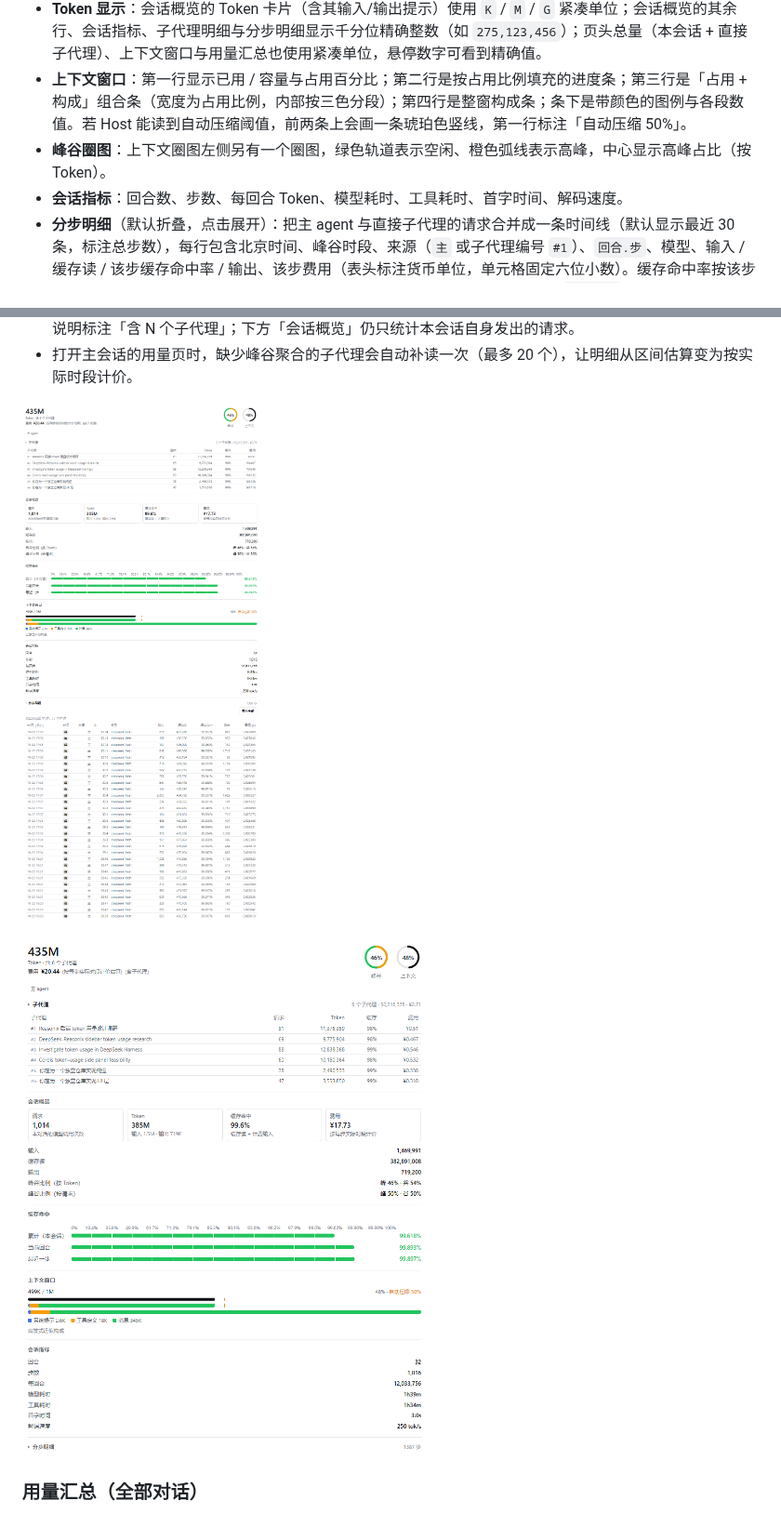
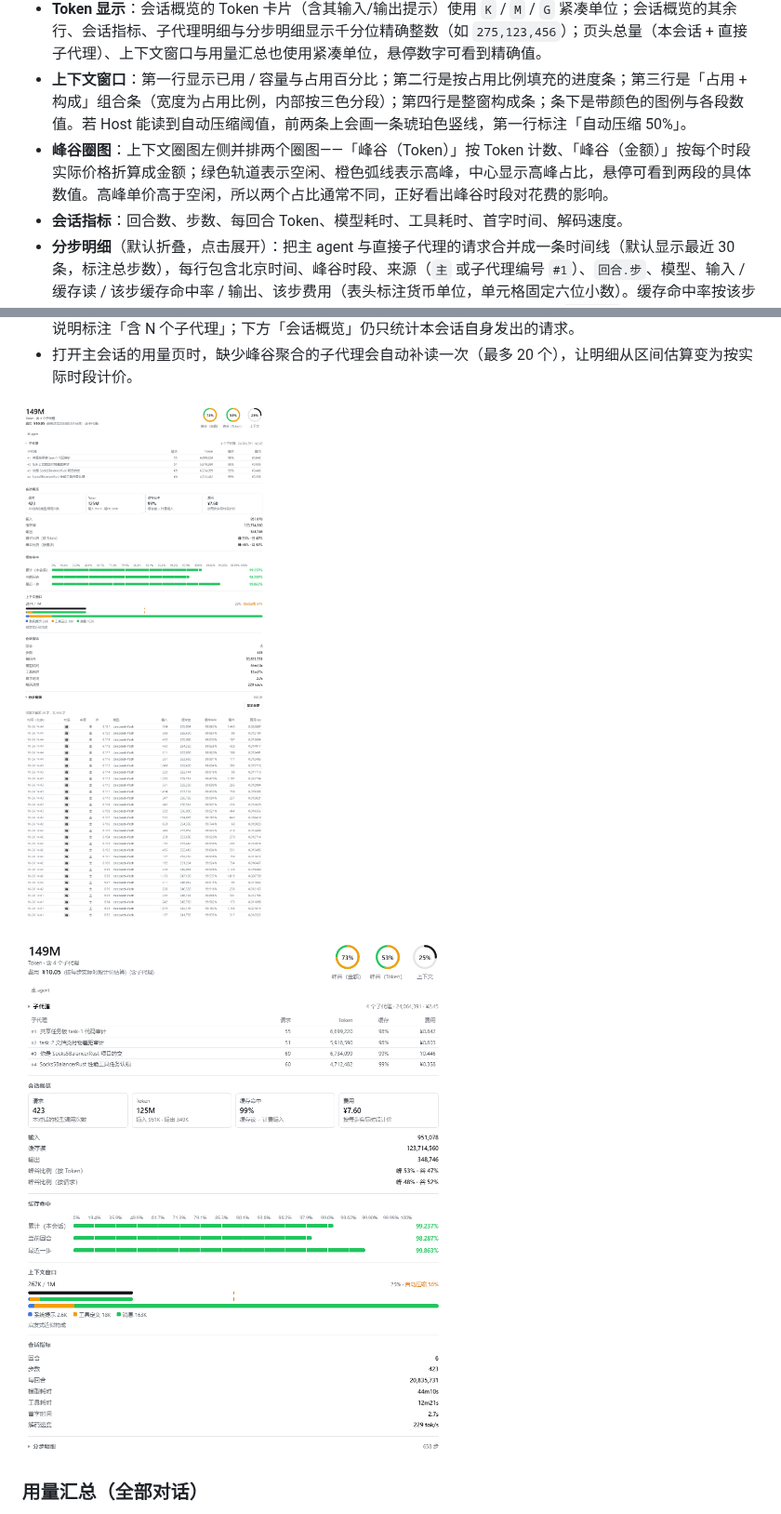
Before and after one commit to Lyoko-Jeremie/dsh-plugin-usage-insights, a Markdown page: README.md, 2 parts joined by grey strips. Shown at 93% size. Drawn GitHub-style; pictures changed too: assets/panel-requests.png, assets/panel-subagents.png.

```diff
--- a/README.md
+++ b/README.md
@@ -18,7 +18,7 @@
 - **缓存命中**：三条横条分别显示本会话累计、当前回合、最近一步的缓存命中率。条形使用幂次刻度（`1-(1-r)^0.3`）放大 90% 以上区间的差异；刻度尺把整条轨道等分成 2 的幂数段（2 / 4 / 8 / 16…，不设上限），每段标出该位置对应的命中率——8 段时依次是 0% / 35.9% / 61.7% / 79.1% / 90.1% / 96.2% / 99.0% / 99.90% / 100%，所以刻度线等距、标签数值不等，非线性直接体现在数字上。段数按可用宽度自适应：每段至少约 40px 才继续二分，面板越宽段数越多，最窄也保留 2 段；条内刻度线与刻度尺同位置。右侧百分比固定三位小数（如 `99.618%`），并按状态着色：≥90% 绿色、70–90% 琥珀色、<70% 红色。
 - **Token 显示**：会话概览的 Token 卡片（含其输入/输出提示）使用 `K` / `M` / `G` 紧凑单位；会话概览的其余行、会话指标、子代理明细与分步明细显示千分位精确整数（如 `275,123,456`）；页头总量（本会话 + 直接子代理）、上下文窗口与用量汇总也使用紧凑单位，悬停数字可看到精确值。
 - **上下文窗口**：第一行显示已用 / 容量与占用百分比；第二行是按占用比例填充的进度条；第三行是「占用 + 构成」组合条（宽度为占用比例，内部按三色分段）；第四行是整窗构成条；条下是带颜色的图例与各段数值。若 Host 能读到自动压缩阈值，前两条上会画一条琥珀色竖线，第一行标注「自动压缩 50%」。
-- **峰谷圈图**：上下文圈图左侧另有一个圈图，绿色轨道表示空闲、橙色弧线表示高峰，中心显示高峰占比（按 Token）。
+- **峰谷圈图**：上下文圈图左侧并排两个圈图——「峰谷（Token）」按 Token 计数、「峰谷（金额）」按每个时段实际价格折算成金额；绿色轨道表示空闲、橙色弧线表示高峰，中心显示高峰占比，悬停可看到两段的具体数值。高峰单价高于空闲，所以两个占比通常不同，正好看出峰谷时段对花费的影响。
 - **会话指标**：回合数、步数、每回合 Token、模型耗时、工具耗时、首字时间、解码速度。
 - **分步明细**（默认折叠，点击展开）：把主 agent 与直接子代理的请求合并成一条时间线（默认显示最近 30 条，标注总步数），每行包含北京时间、峰谷时段、来源（`主` 或子代理编号 `#1`）、`回合.步`、模型、输入 / 缓存读 / 该步缓存命中率 / 输出、该步费用（表头标注货币单位，单元格固定六位小数）。缓存命中率按该步的「缓存读 ÷ 计费输入」计算，与上方缓存命中栏同口径并固定三位小数（如 `99.618%`）；该步没有计费输入时显示 `—`。展开后可用「显示全部」开关查看 Host 保留窗口（默认每个会话最近 200 步）内的所有请求。
 - **精确峰谷计价**：每个请求按它实际发起时刻所属的时段计价，而不是对整个会话套用单一价格。
```
Also changed, not shown: README.EN.md (+6 -2 lines), assets/panel.png, 14 other files.
